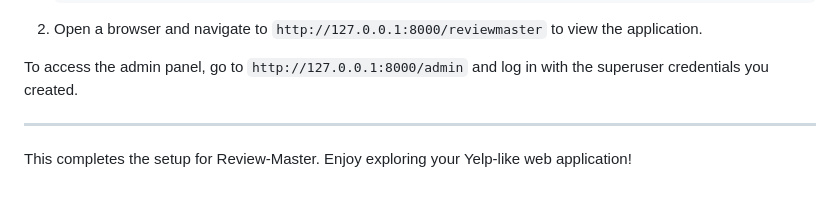
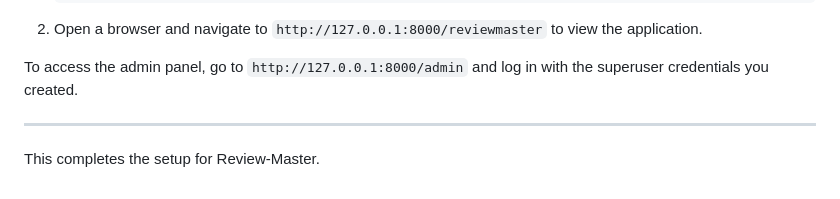
Before and after one commit to ilong4rennes/review-app, a Markdown page: README.md, the part around the change. Rendered like a GitHub page.

```diff
--- a/README.md
+++ b/README.md
@@ -123,4 +123,4 @@ To access the admin panel, go to `http://127.0.0.1:8000/admin` and log in with t
 
 ---
 
-This completes the setup for Review-Master. Enjoy exploring your Yelp-like web application!
+This completes the setup for Review-Master.
```
